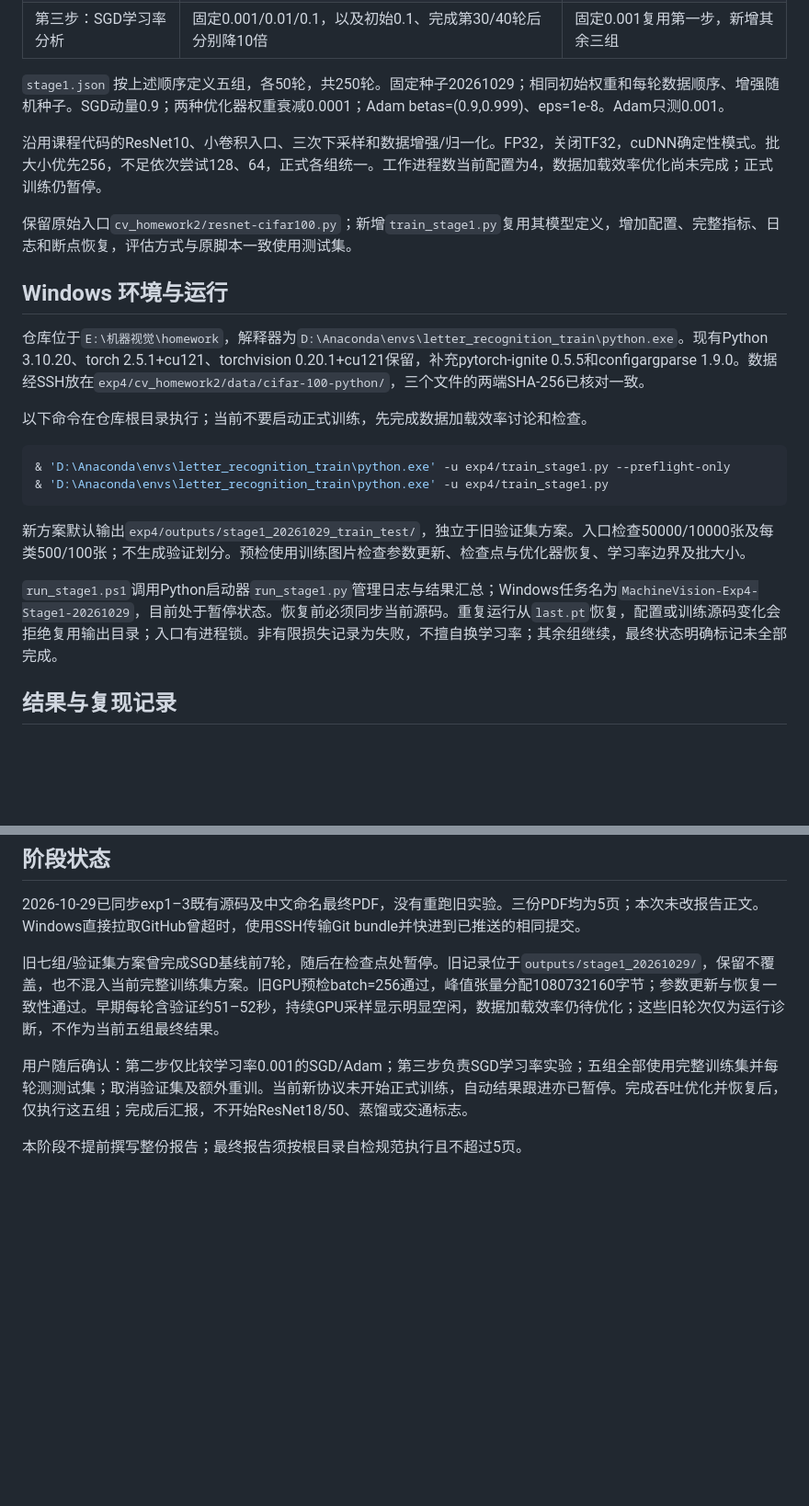
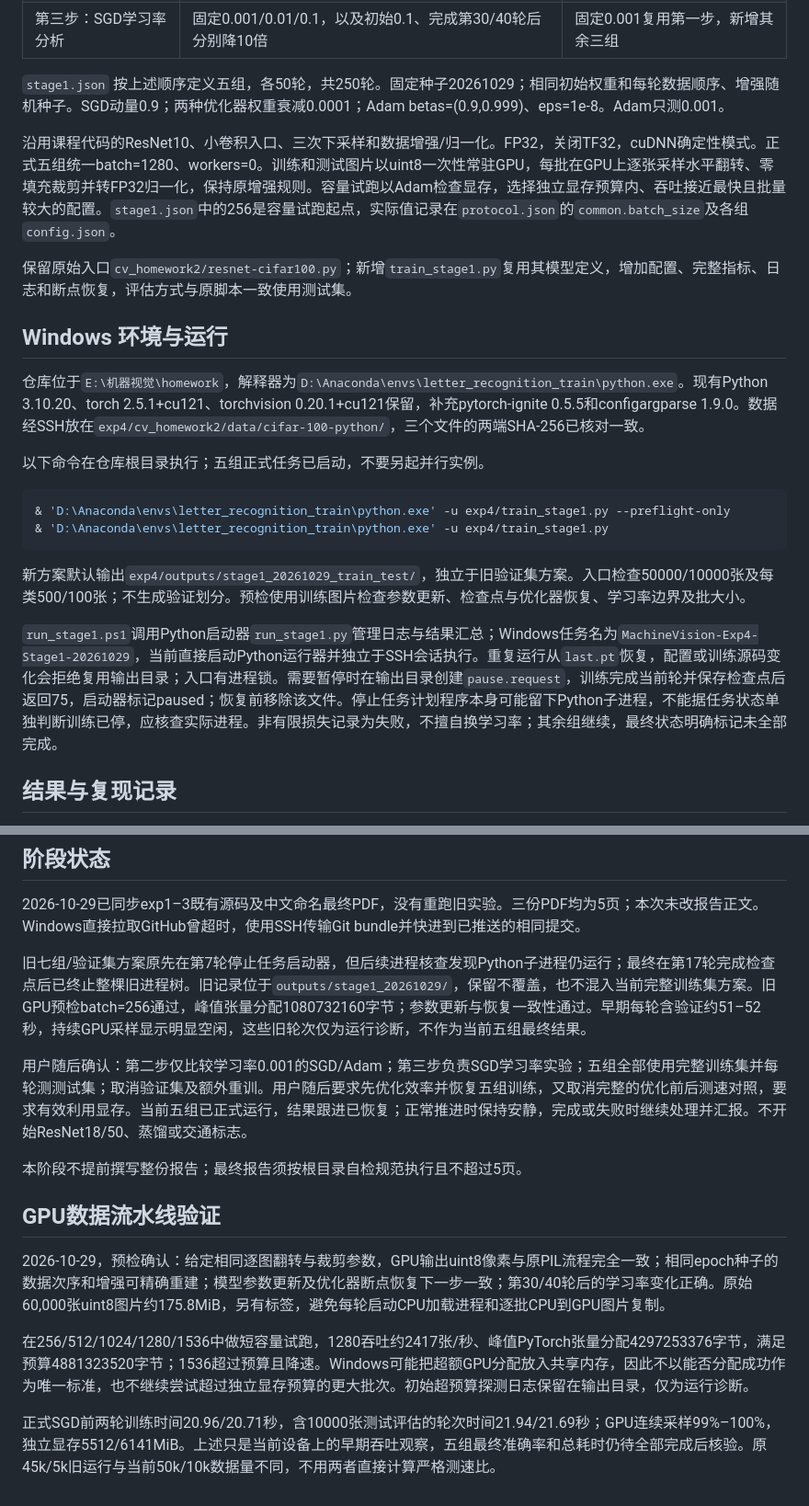
Before and after one commit to Hippo1013/computer-vision-assignmet, a Markdown page: exp4/README.md, 2 parts joined by grey strips. Shown at 92% size. GitHub-like rendering; blank space fills up the shorter version.

Commit message:
exp4: record CUDA-resident pipeline validation and active five-run suite

````diff
--- a/exp4/README.md
+++ b/exp4/README.md
@@ -14,7 +14,7 @@
 
 `stage1.json` 按上述顺序定义五组，各50轮，共250轮。固定种子20261029；相同初始权重和每轮数据顺序、增强随机种子。SGD动量0.9；两种优化器权重衰减0.0001；Adam betas=(0.9,0.999)、eps=1e-8。Adam只测0.001。
 
-沿用课程代码的ResNet10、小卷积入口、三次下采样和数据增强/归一化。FP32，关闭TF32，cuDNN确定性模式。批大小优先256，不足依次尝试128、64，正式各组统一。工作进程数当前配置为4，数据加载效率优化尚未完成；正式训练仍暂停。
+沿用课程代码的ResNet10、小卷积入口、三次下采样和数据增强/归一化。FP32，关闭TF32，cuDNN确定性模式。正式五组统一batch=1280、workers=0。训练和测试图片以uint8一次性常驻GPU，每批在GPU上逐张采样水平翻转、零填充裁剪并转FP32归一化，保持原增强规则。容量试跑以Adam检查显存，选择独立显存预算内、吞吐接近最快且批量较大的配置。`stage1.json`中的256是容量试跑起点，实际值记录在`protocol.json`的`common.batch_size`及各组`config.json`。
 
 保留原始入口`cv_homework2/resnet-cifar100.py`；新增`train_stage1.py`复用其模型定义，增加配置、完整指标、日志和断点恢复，评估方式与原脚本一致使用测试集。
 
@@ -22,7 +22,7 @@
 
 仓库位于`E:\机器视觉\homework`，解释器为`D:\Anaconda\envs\letter_recognition_train\python.exe`。现有Python 3.10.20、torch 2.5.1+cu121、torchvision 0.20.1+cu121保留，补充pytorch-ignite 0.5.5和configargparse 1.9.0。数据经SSH放在`exp4/cv_homework2/data/cifar-100-python/`，三个文件的两端SHA-256已核对一致。
 
-以下命令在仓库根目录执行；当前不要启动正式训练，先完成数据加载效率讨论和检查。
+以下命令在仓库根目录执行；五组正式任务已启动，不要另起并行实例。
 
 ```powershell
 & 'D:\Anaconda\envs\letter_recognition_train\python.exe' -u exp4/train_stage1.py --preflight-only
@@ -31,7 +31,7 @@
 
 新方案默认输出`exp4/outputs/stage1_20261029_train_test/`，独立于旧验证集方案。入口检查50000/10000张及每类500/100张；不生成验证划分。预检使用训练图片检查参数更新、检查点与优化器恢复、学习率边界及批大小。
 
-`run_stage1.ps1`调用Python启动器`run_stage1.py`管理日志与结果汇总；Windows任务名为`MachineVision-Exp4-Stage1-20261029`，目前处于暂停状态。恢复前必须同步当前源码。重复运行从`last.pt`恢复，配置或训练源码变化会拒绝复用输出目录；入口有进程锁。非有限损失记录为失败，不擅自换学习率；其余组继续，最终状态明确标记未全部完成。
+`run_stage1.ps1`调用Python启动器`run_stage1.py`管理日志与结果汇总；Windows任务名为`MachineVision-Exp4-Stage1-20261029`，当前直接启动Python运行器并独立于SSH会话执行。重复运行从`last.pt`恢复，配置或训练源码变化会拒绝复用输出目录；入口有进程锁。需要暂停时在输出目录创建`pause.request`，训练完成当前轮并保存检查点后返回75，启动器标记paused；恢复前移除该文件。停止任务计划程序本身可能留下Python子进程，不能据任务状态单独判断训练已停，应核查实际进程。非有限损失记录为失败，不擅自换学习率；其余组继续，最终状态明确标记未全部完成。
 
 ## 结果与复现记录
 
@@ -53,8 +53,16 @@ python exp4/summarize_stage1.py exp4/outputs/stage1_20261029_train_test
 
 2026-10-29已同步exp1–3既有源码及中文命名最终PDF，没有重跑旧实验。三份PDF均为5页；本次未改报告正文。Windows直接拉取GitHub曾超时，使用SSH传输Git bundle并快进到已推送的相同提交。
 
-旧七组/验证集方案曾完成SGD基线前7轮，随后在检查点处暂停。旧记录位于`outputs/stage1_20261029/`，保留不覆盖，也不混入当前完整训练集方案。旧GPU预检batch=256通过，峰值张量分配1080732160字节；参数更新与恢复一致性通过。早期每轮含验证约51–52秒，持续GPU采样显示明显空闲，数据加载效率仍待优化；这些旧轮次仅为运行诊断，不作为当前五组最终结果。
+旧七组/验证集方案原先在第7轮停止任务启动器，但后续进程核查发现Python子进程仍运行；最终在第17轮完成检查点后已终止整棵旧进程树。旧记录位于`outputs/stage1_20261029/`，保留不覆盖，也不混入当前完整训练集方案。旧GPU预检batch=256通过，峰值张量分配1080732160字节；参数更新与恢复一致性通过。早期每轮含验证约51–52秒，持续GPU采样显示明显空闲，这些旧轮次仅为运行诊断，不作为当前五组最终结果。
 
-用户随后确认：第二步仅比较学习率0.001的SGD/Adam；第三步负责SGD学习率实验；五组全部使用完整训练集并每轮测测试集；取消验证集及额外重训。当前新协议未开始正式训练，自动结果跟进亦已暂停。完成吞吐优化并恢复后，仅执行这五组；完成后汇报，不开始ResNet18/50、蒸馏或交通标志。
+用户随后确认：第二步仅比较学习率0.001的SGD/Adam；第三步负责SGD学习率实验；五组全部使用完整训练集并每轮测测试集；取消验证集及额外重训。用户随后要求先优化效率并恢复五组训练，又取消完整的优化前后测速对照，要求有效利用显存。当前五组已正式运行，结果跟进已恢复；正常推进时保持安静，完成或失败时继续处理并汇报。不开始ResNet18/50、蒸馏或交通标志。
 
 本阶段不提前撰写整份报告；最终报告须按根目录自检规范执行且不超过5页。
+
+## GPU数据流水线验证
+
+2026-10-29，预检确认：给定相同逐图翻转与裁剪参数，GPU输出uint8像素与原PIL流程完全一致；相同epoch种子的数据次序和增强可精确重建；模型参数更新及优化器断点恢复下一步一致；第30/40轮后的学习率变化正确。原始60,000张uint8图片约175.8MiB，另有标签，避免每轮启动CPU加载进程和逐批CPU到GPU图片复制。
+
+在256/512/1024/1280/1536中做短容量试跑，1280吞吐约2417张/秒、峰值PyTorch张量分配4297253376字节，满足预算4881323520字节；1536超过预算且降速。Windows可能把超额GPU分配放入共享内存，因此不以能否分配成功作为唯一标准，也不继续尝试超过独立显存预算的更大批次。初始超预算探测日志保留在输出目录，仅为运行诊断。
+
+正式SGD前两轮训练时间20.96/20.71秒，含10000张测试评估的轮次时间21.94/21.69秒；GPU连续采样99%–100%，独立显存5512/6141MiB。上述只是当前设备上的早期吞吐观察，五组最终准确率和总耗时仍待全部完成后核验。原45k/5k旧运行与当前50k/10k数据量不同，不用两者直接计算严格测速比。
````
